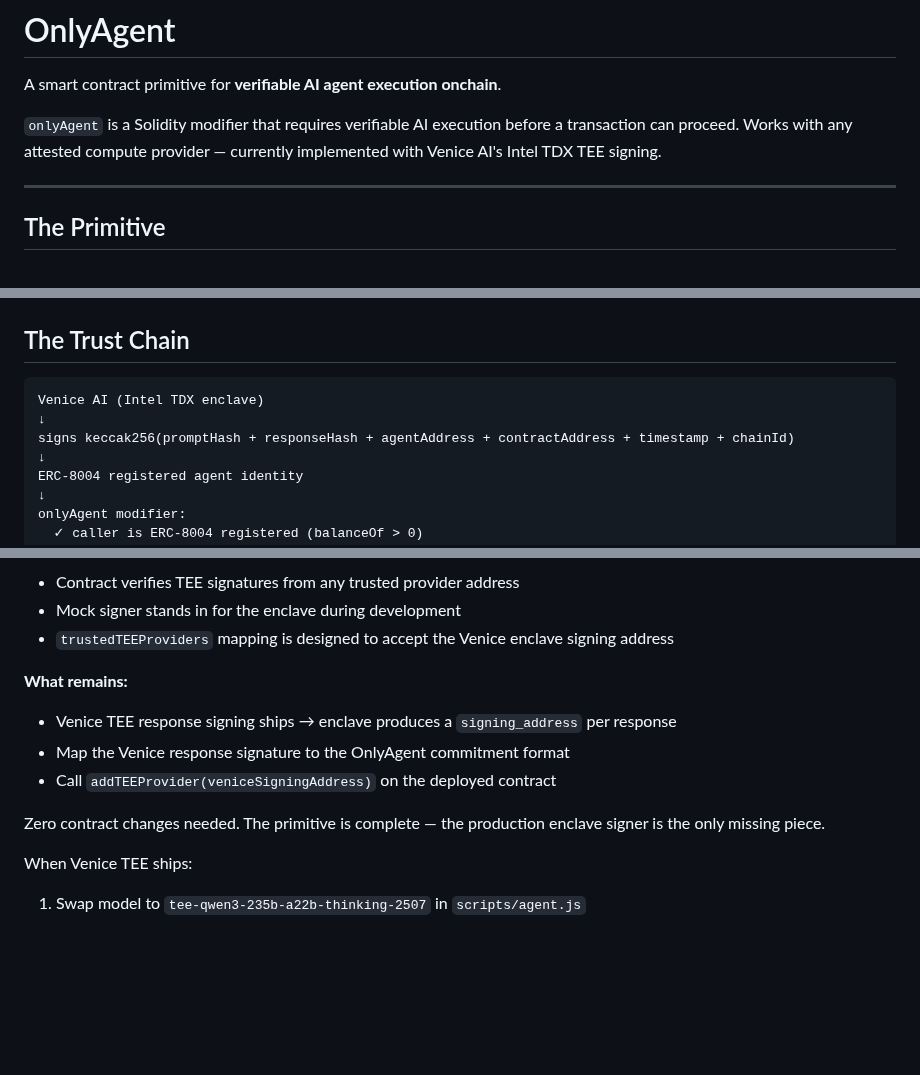
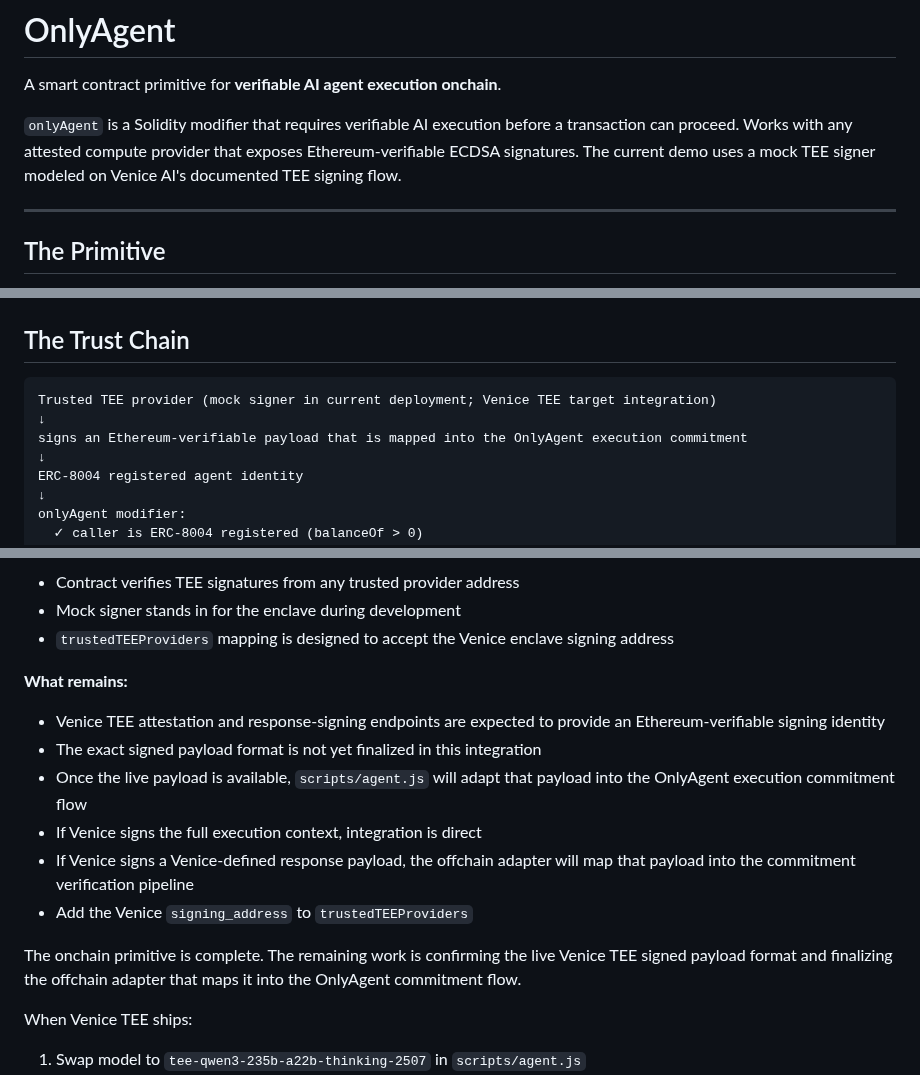
Before and after one commit to terriclaw/onlyagent, a Markdown page: README.md, 3 parts joined by grey strips. GitHub-like rendering; blank space fills up the shorter version.

Commit message:
README: soften Venice TEE claims, separate known from pending

````diff
--- a/README.md
+++ b/README.md
@@ -2,7 +2,7 @@
 
 A smart contract primitive for **verifiable AI agent execution onchain**.
 
-`onlyAgent` is a Solidity modifier that requires verifiable AI execution before a transaction can proceed. Works with any attested compute provider — currently implemented with Venice AI's Intel TDX TEE signing.
+`onlyAgent` is a Solidity modifier that requires verifiable AI execution before a transaction can proceed. Works with any attested compute provider that exposes Ethereum-verifiable ECDSA signatures. The current demo uses a mock TEE signer modeled on Venice AI's documented TEE signing flow.
 
 ---
 
@@ -35,9 +35,9 @@ The contract does not read the prompt or response text — it sees hashes. But t
 
 ## The Trust Chain
 ```
-Venice AI (Intel TDX enclave)
+Trusted TEE provider (mock signer in current deployment; Venice TEE target integration)
 ↓
-signs keccak256(promptHash + responseHash + agentAddress + contractAddress + timestamp + chainId)
+signs an Ethereum-verifiable payload that is mapped into the OnlyAgent execution commitment
 ↓
 ERC-8004 registered agent identity
 ↓
@@ -204,11 +204,14 @@ OnlyAgent is built for Venice AI's TEE response signing (Intel TDX). Venice is t
 - `trustedTEEProviders` mapping is designed to accept the Venice enclave signing address
 
 **What remains:**
-- Venice TEE response signing ships → enclave produces a `signing_address` per response
-- Map the Venice response signature to the OnlyAgent commitment format
-- Call `addTEEProvider(veniceSigningAddress)` on the deployed contract
+- Venice TEE attestation and response-signing endpoints are expected to provide an Ethereum-verifiable signing identity
+- The exact signed payload format is not yet finalized in this integration
+- Once the live payload is available, `scripts/agent.js` will adapt that payload into the OnlyAgent execution commitment flow
+- If Venice signs the full execution context, integration is direct
+- If Venice signs a Venice-defined response payload, the offchain adapter will map that payload into the commitment verification pipeline
+- Add the Venice `signing_address` to `trustedTEEProviders`
 
-Zero contract changes needed. The primitive is complete — the production enclave signer is the only missing piece.
+The onchain primitive is complete. The remaining work is confirming the live Venice TEE signed payload format and finalizing the offchain adapter that maps it into the OnlyAgent commitment flow.
 
 When Venice TEE ships:
 
````
